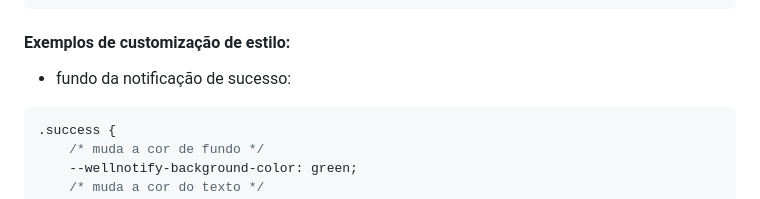
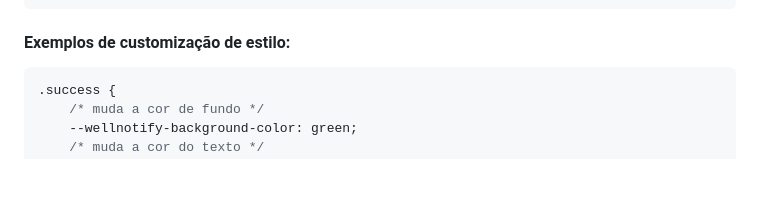
Before and after one commit to WellingtonNico/wellnotify, a Markdown page: README.md, the part around the change. Rendered like a GitHub page; blank space fills up the shorter version.

Commit message:
docs: removido trecho no readme

````diff
--- a/README.md
+++ b/README.md
@@ -78,7 +78,6 @@ várias configurações podem ser feitas por variáveis css, já constam algumas
 
 
 #### Exemplos de customização de estilo:
-* fundo da notificação de sucesso:
 ```css
 .success {
     /* muda a cor de fundo */
````
